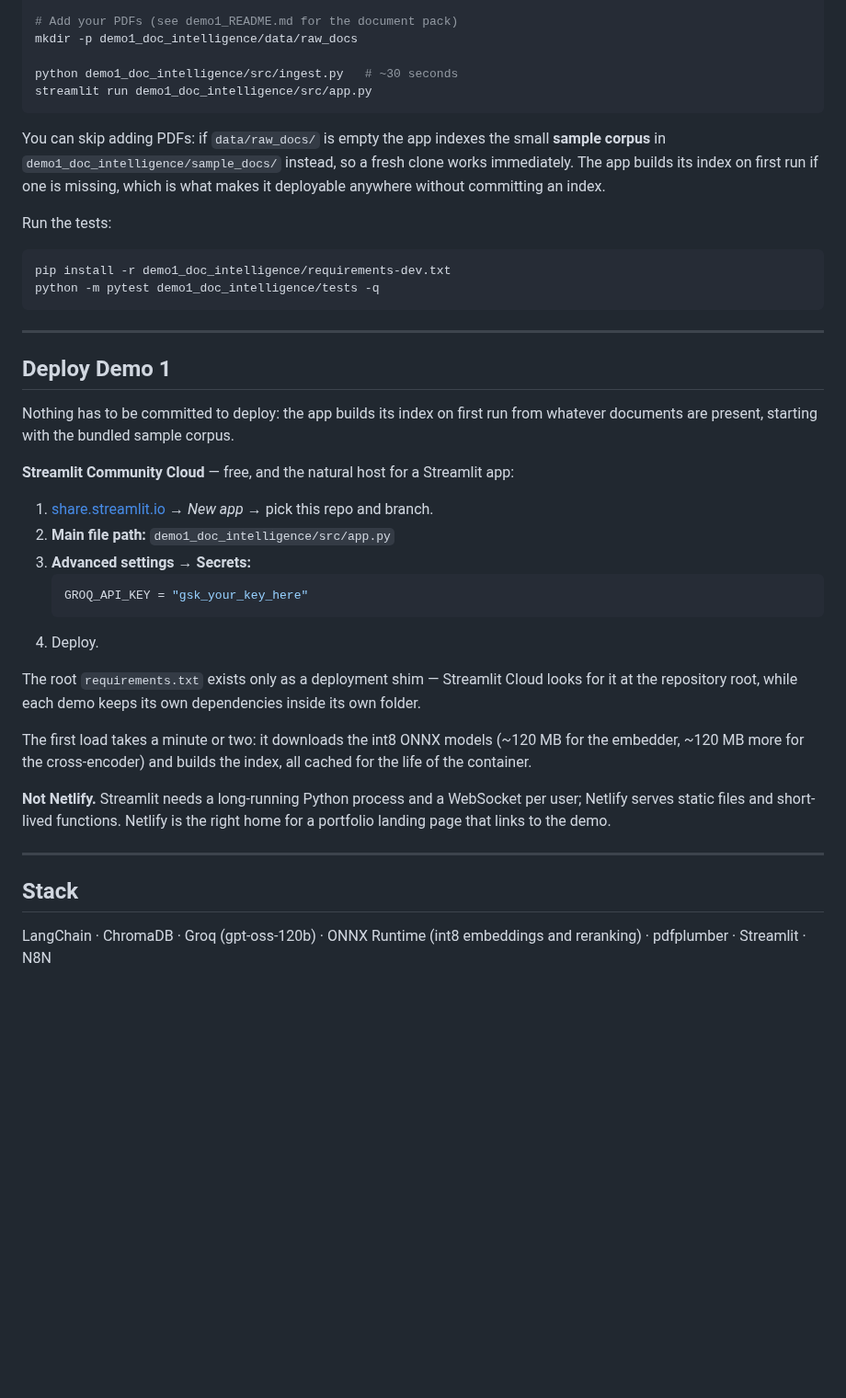
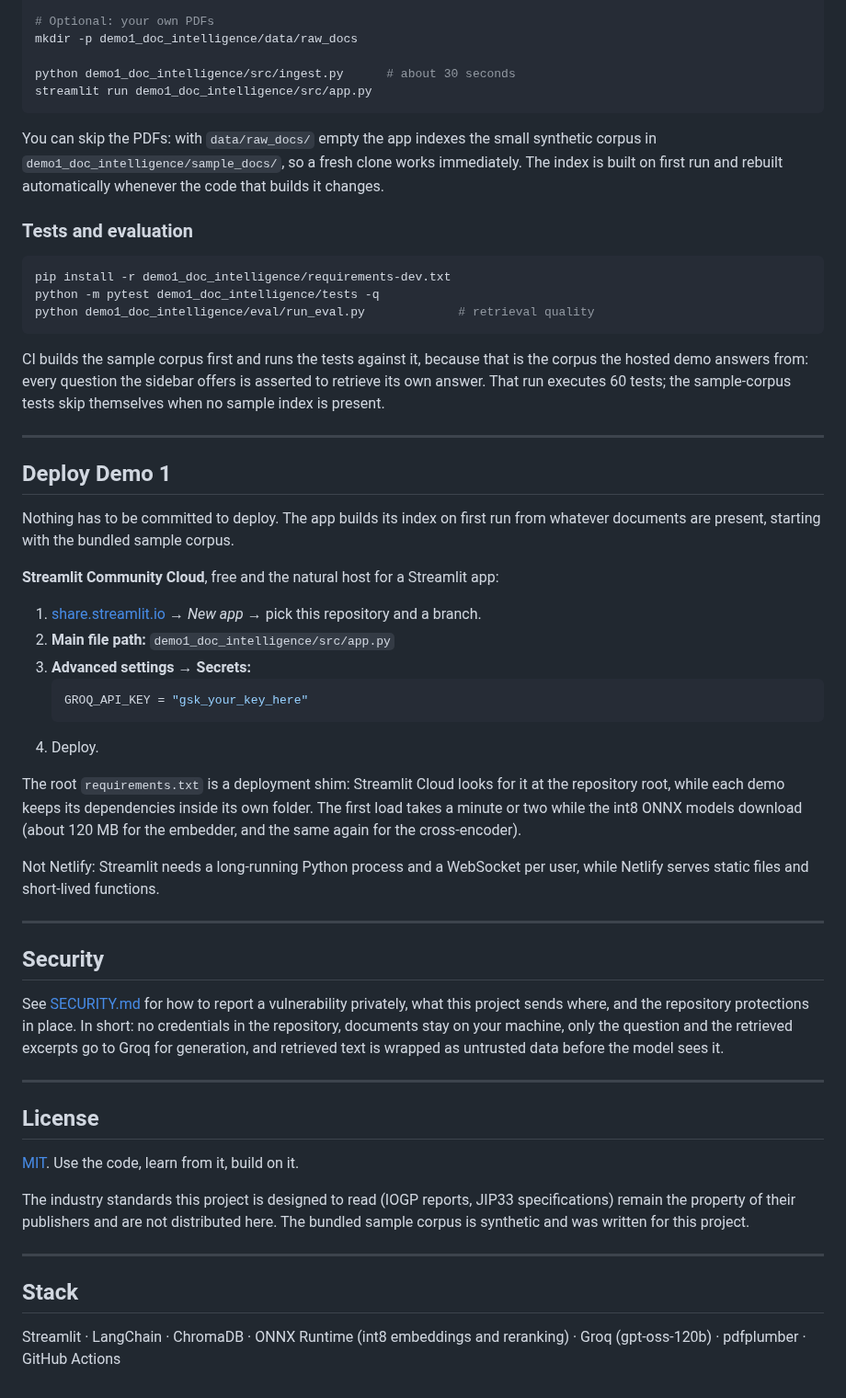
Before and after one commit to nadyapribadi/og-ai-portfolio, a Markdown page: README.md, the part around one of its changes. Shown at 92% size. Drawn GitHub-style; blank space fills up the shorter version.

````diff
--- a/README.md
+++ b/README.md
@@ -71,36 +116,42 @@ pip install -r demo1_doc_intelligence/requirements.txt
 cp demo1_doc_intelligence/.env.example demo1_doc_intelligence/.env
 # then paste your key into that file
 
-# Add your PDFs (see demo1_README.md for the document pack)
+# Optional: your own PDFs
 mkdir -p demo1_doc_intelligence/data/raw_docs
 
-python demo1_doc_intelligence/src/ingest.py   # ~30 seconds
+python demo1_doc_intelligence/src/ingest.py      # about 30 seconds
 streamlit run demo1_doc_intelligence/src/app.py
 ```
 
-You can skip adding PDFs: if `data/raw_docs/` is empty the app indexes the small
-**sample corpus** in `demo1_doc_intelligence/sample_docs/` instead, so a fresh
-clone works immediately. The app builds its index on first run if one is
-missing, which is what makes it deployable anywhere without committing an index.
+You can skip the PDFs: with `data/raw_docs/` empty the app indexes the small
+synthetic corpus in `demo1_doc_intelligence/sample_docs/`, so a fresh clone
+works immediately. The index is built on first run and rebuilt automatically
+whenever the code that builds it changes.
 
-Run the tests:
+### Tests and evaluation
 
 ```bash
 pip install -r demo1_doc_intelligence/requirements-dev.txt
 python -m pytest demo1_doc_intelligence/tests -q
+python demo1_doc_intelligence/eval/run_eval.py             # retrieval quality
 ```
+
+CI builds the sample corpus first and runs the tests against it, because that is
+the corpus the hosted demo answers from: every question the sidebar offers is
+asserted to retrieve its own answer. That run executes 60 tests; the
+sample-corpus tests skip themselves when no sample index is present.
 
 ---
 
 ## Deploy Demo 1
 
-Nothing has to be committed to deploy: the app builds its index on first run
+Nothing has to be committed to deploy. The app builds its index on first run
 from whatever documents are present, starting with the bundled sample corpus.
 
-**Streamlit Community Cloud** — free, and the natural host for a Streamlit app:
+**Streamlit Community Cloud**, free and the natural host for a Streamlit app:
 
-1. [share.streamlit.io](https://share.streamlit.io) → *New app* → pick this repo
-   and branch.
+1. [share.streamlit.io](https://share.streamlit.io) → *New app* → pick this
+   repository and a branch.
 2. **Main file path:** `demo1_doc_intelligence/src/app.py`
 3. **Advanced settings → Secrets:**
    ```toml
@@ -108,21 +159,37 @@ from whatever documents are present, starting with the bundled sample corpus.
    ```
 4. Deploy.
 
-The root `requirements.txt` exists only as a deployment shim — Streamlit Cloud
-looks for it at the repository root, while each demo keeps its own dependencies
-inside its own folder.
+The root `requirements.txt` is a deployment shim: Streamlit Cloud looks for it at
+the repository root, while each demo keeps its dependencies inside its own
+folder. The first load takes a minute or two while the int8 ONNX models download
+(about 120 MB for the embedder, and the same again for the cross-encoder).
 
-The first load takes a minute or two: it downloads the int8 ONNX models
-(~120 MB for the embedder, ~120 MB more for the cross-encoder) and builds the
-index, all cached for the life of the container.
+Not Netlify: Streamlit needs a long-running Python process and a WebSocket per
+user, while Netlify serves static files and short-lived functions.
 
-**Not Netlify.** Streamlit needs a long-running Python process and a WebSocket
-per user; Netlify serves static files and short-lived functions. Netlify is the
-right home for a portfolio landing page that links to the demo.
+---
+
+## Security
+
+See [SECURITY.md](SECURITY.md) for how to report a vulnerability privately, what
+this project sends where, and the repository protections in place. In short: no
+credentials in the repository, documents stay on your machine, only the question
+and the retrieved excerpts go to Groq for generation, and retrieved text is
+wrapped as untrusted data before the model sees it.
+
+---
+
+## License
+
+[MIT](LICENSE). Use the code, learn from it, build on it.
+
+The industry standards this project is designed to read (IOGP reports, JIP33
+specifications) remain the property of their publishers and are not distributed
+here. The bundled sample corpus is synthetic and was written for this project.
 
 ---
 
 ## Stack
 
-LangChain · ChromaDB · Groq (gpt-oss-120b) · ONNX Runtime (int8 embeddings and
-reranking) · pdfplumber · Streamlit · N8N
+Streamlit · LangChain · ChromaDB · ONNX Runtime (int8 embeddings and reranking)
+· Groq (gpt-oss-120b) · pdfplumber · GitHub Actions
````
Also changed, not shown: other parts of README.md (+76 -31 lines), SECURITY.md (added, +83 -0 lines), docs/screenshots/demo1-cited-answer.png (added), docs/screenshots/demo1-dark.png (added), docs/screenshots/demo1-light.png (added), 2 other files.
